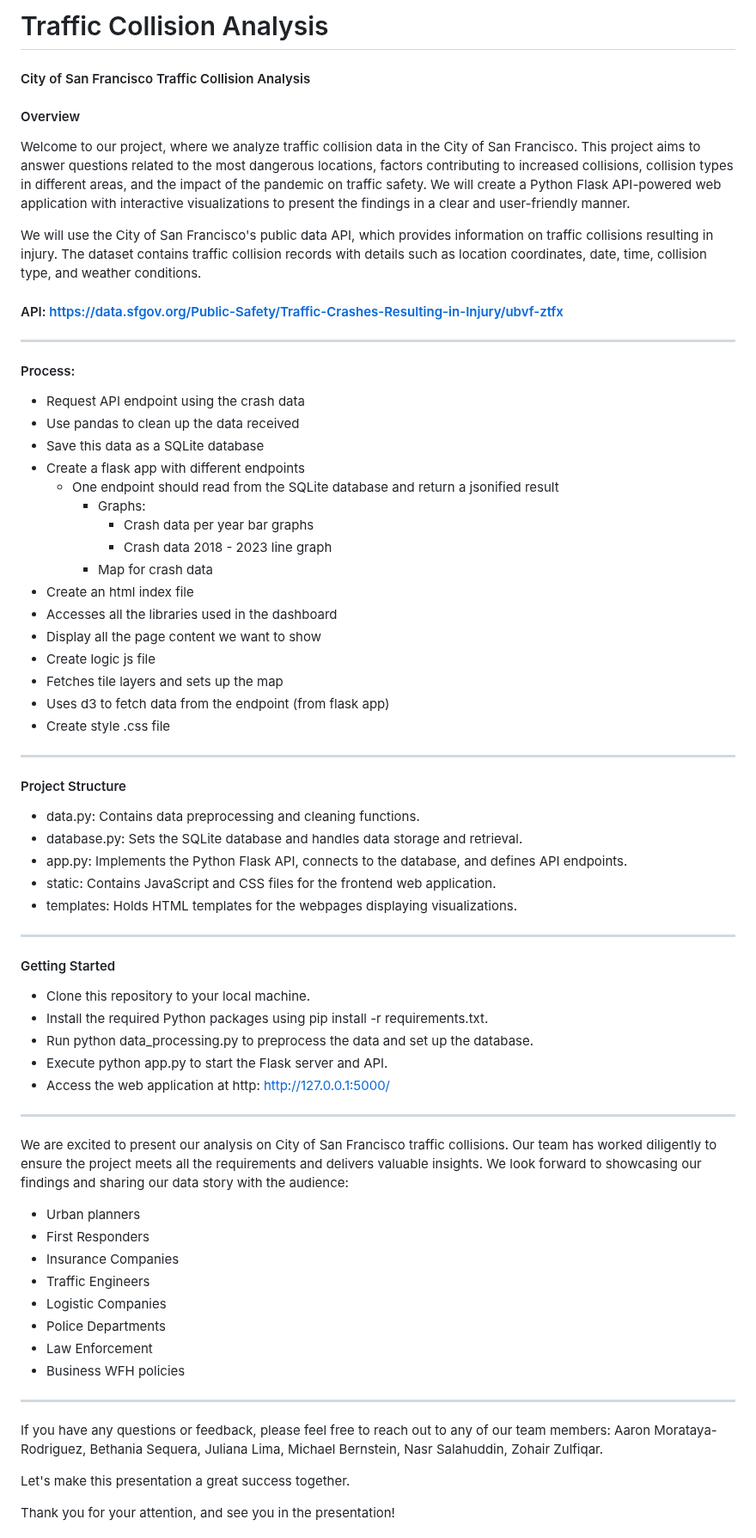
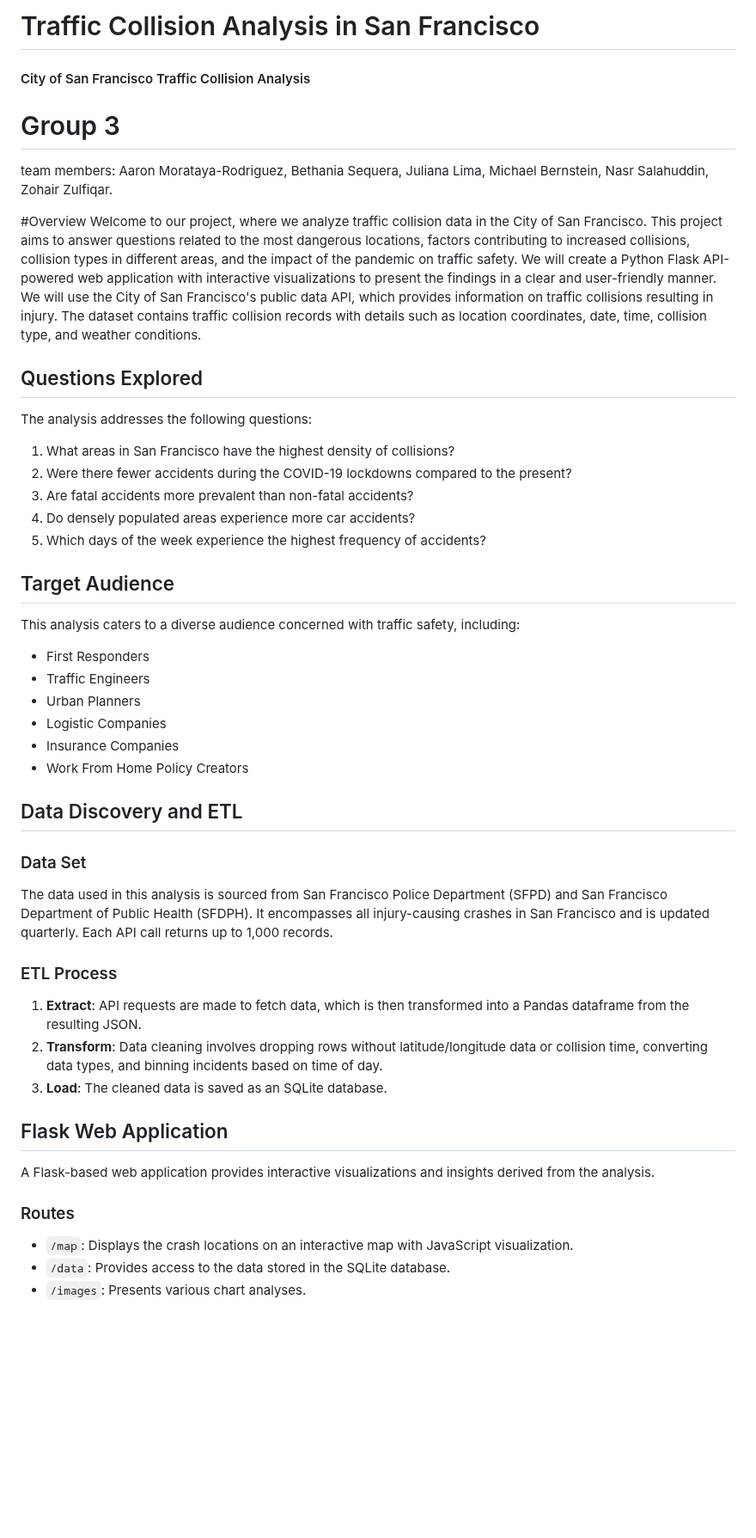
Before and after one commit to aarononward/traffic_collision_analysis, a Markdown page: README.md, the part around one of its changes. Shown at 86% size. Rendered like a GitHub page; blank space fills up the shorter version.

```diff
--- a/README.md
+++ b/README.md
@@ -1,63 +1,50 @@
-# Traffic Collision Analysis
+# Traffic Collision Analysis in San Francisco
 #### City of San Francisco Traffic Collision Analysis
 
-#### Overview
+# Group 3
+team members: Aaron Morataya-Rodriguez, Bethania Sequera, Juliana Lima, Michael Bernstein, Nasr Salahuddin, Zohair Zulfiqar.
+
+#Overview
 Welcome to our project, where we analyze traffic collision data in the City of San Francisco. This project aims to answer questions related to the most dangerous locations, factors contributing to increased collisions, collision types in different areas, and the impact of the pandemic on traffic safety. We will create a Python Flask API-powered web application with interactive visualizations to present the findings in a clear and user-friendly manner.
-
 We will use the City of San Francisco's public data API, which provides information on traffic collisions resulting in injury. The dataset contains traffic collision records with details such as location coordinates, date, time, collision type, and weather conditions.
 
-#### API: https://data.sfgov.org/Public-Safety/Traffic-Crashes-Resulting-in-Injury/ubvf-ztfx
+## Questions Explored
 
---------------
-#### Process:
- - Request API endpoint using the crash data
- - Use pandas to clean up the data received
- - Save this data as a SQLite database
- - Create a flask app with different endpoints
-     - One endpoint should read from the SQLite database and return a jsonified result
-         - Graphs:
-             - Crash data per year bar graphs
-             - Crash data 2018 - 2023 line graph
-         - Map for crash data
- - Create an html index file
- - Accesses all the libraries used in the dashboard
- - Display all the page content we want to show
- - Create logic js file
- - Fetches tile layers and sets up the map
- - Uses d3 to fetch data from the endpoint (from flask app)
- - Create style .css file
+The analysis addresses the following questions:
 
---------------
-#### Project Structure
-- data.py: Contains data preprocessing and cleaning functions.
-- database.py: Sets the SQLite database and handles data storage and retrieval.
-- app.py: Implements the Python Flask API, connects to the database, and defines API endpoints.
-- static: Contains JavaScript and CSS files for the frontend web application.
-- templates: Holds HTML templates for the webpages displaying visualizations.
+1. What areas in San Francisco have the highest density of collisions?
+2. Were there fewer accidents during the COVID-19 lockdowns compared to the present?
+3. Are fatal accidents more prevalent than non-fatal accidents?
+4. Do densely populated areas experience more car accidents?
+5. Which days of the week experience the highest frequency of accidents?
 
---------------
-#### Getting Started
-- Clone this repository to your local machine.
-- Install the required Python packages using pip install -r requirements.txt.
-- Run python data_processing.py to preprocess the data and set up the database.
-- Execute python app.py to start the Flask server and API.
-- Access the web application at http: http://127.0.0.1:5000/
+## Target Audience
 
---------------
-We are excited to present our analysis on City of San Francisco traffic collisions. Our team has worked diligently to ensure the project meets all the requirements and delivers valuable insights. We look forward to showcasing our findings and sharing our data story with the audience:
+This analysis caters to a diverse audience concerned with traffic safety, including:
 
- - Urban planners
- - First Responders
- - Insurance Companies
- - Traffic Engineers
- - Logistic Companies
- - Police Departments
- - Law Enforcement
- - Business WFH policies
+- First Responders
+- Traffic Engineers
+- Urban Planners
+- Logistic Companies
+- Insurance Companies
+- Work From Home Policy Creators
 
----------------
-If you have any questions or feedback, please feel free to reach out to any of our team members: Aaron Morataya-Rodriguez, Bethania Sequera, Juliana Lima, Michael Bernstein, Nasr Salahuddin, Zohair Zulfiqar.
+## Data Discovery and ETL
 
-Let's make this presentation a great success together.
+### Data Set
+The data used in this analysis is sourced from San Francisco Police Department (SFPD) and San Francisco Department of Public Health (SFDPH). It encompasses all injury-causing crashes in San Francisco and is updated quarterly. Each API call returns up to 1,000 records.
 
-Thank you for your attention, and see you in the presentation!
+### ETL Process
+1. **Extract**: API requests are made to fetch data, which is then transformed into a Pandas dataframe from the resulting JSON.
+2. **Transform**: Data cleaning involves dropping rows without latitude/longitude data or collision time, converting data types, and binning incidents based on time of day.
+3. **Load**: The cleaned data is saved as an SQLite database.
+
+## Flask Web Application
+
+A Flask-based web application provides interactive visualizations and insights derived from the analysis.
+
+### Routes
+- `/map`: Displays the crash locations on an interactive map with JavaScript visualization.
+- `/data`: Provides access to the data stored in the SQLite database.
+- `/images`: Presents various chart analyses.
+
```
Also changed, not shown: other parts of README.md (+33 -0 lines).
